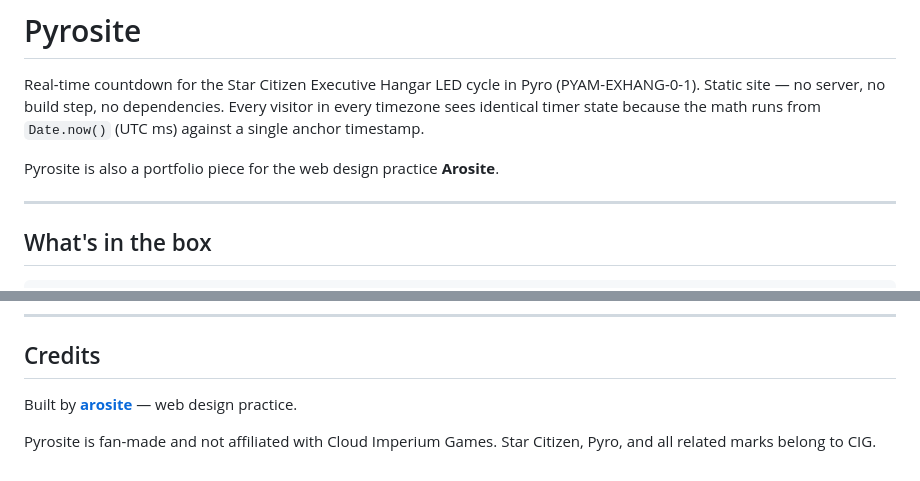
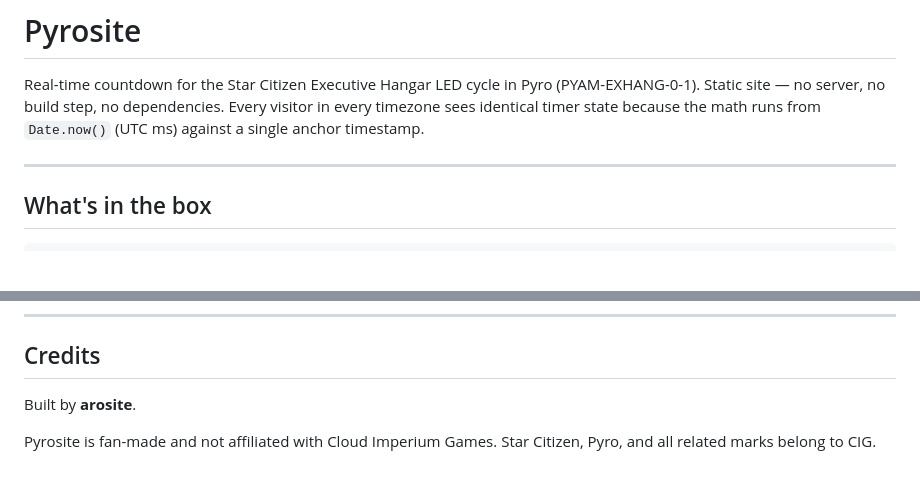
Before and after one commit to alexrayosb/pyrosite, a Markdown page: README.md, 2 parts joined by grey strips. GitHub-like rendering; blank space fills up the shorter version.

```diff
--- a/README.md
+++ b/README.md
@@ -1,8 +1,6 @@
 # Pyrosite
 
 Real-time countdown for the Star Citizen Executive Hangar LED cycle in Pyro (PYAM-EXHANG-0-1). Static site — no server, no build step, no dependencies. Every visitor in every timezone sees identical timer state because the math runs from `Date.now()` (UTC ms) against a single anchor timestamp.
-
-Pyrosite is also a portfolio piece for the web design practice **Arosite**.
 
 ---
 
@@ -138,6 +136,6 @@ To reskin for a different game, swap `design-tokens.css` (and re-inline into `cs
 
 ## Credits
 
-Built by **[arosite](https://arosite.dev)** — web design practice.
+Built by **arosite**.
 
 Pyrosite is fan-made and not affiliated with Cloud Imperium Games. Star Citizen, Pyro, and all related marks belong to CIG.
```
